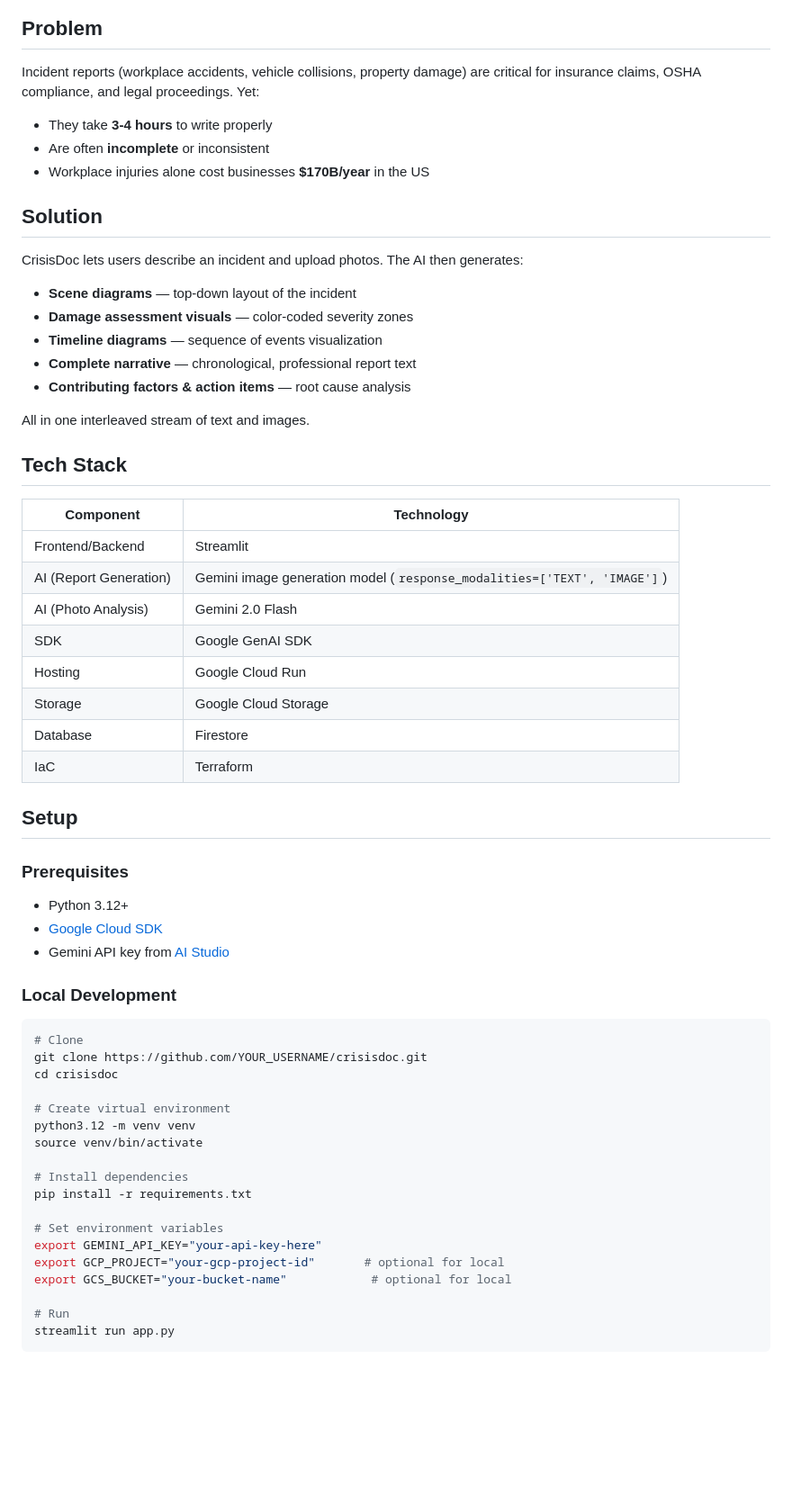
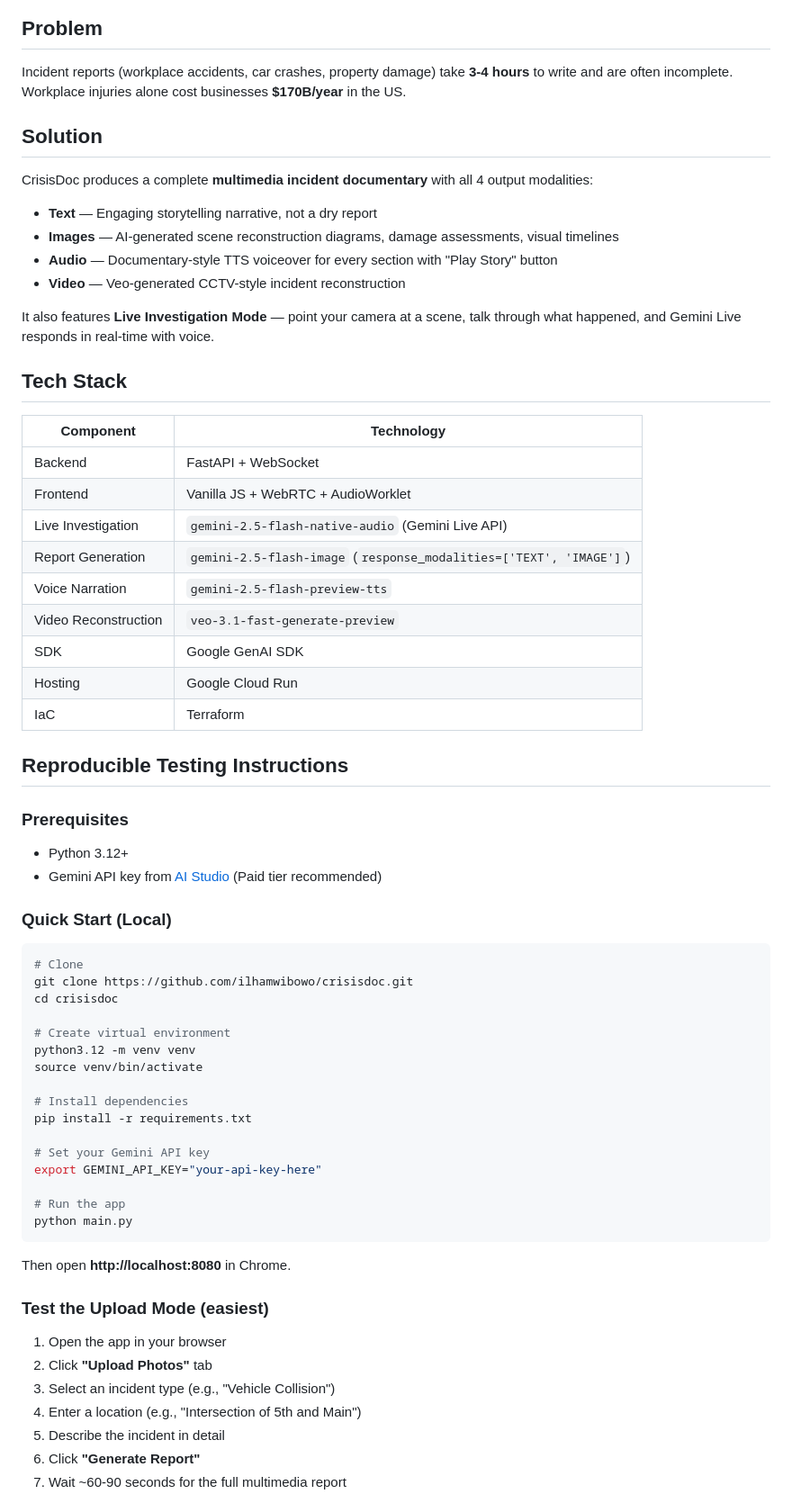
Before and after one commit to ilhamwibowo/crisisdoc, a Markdown page: README.md, the part around one of its changes. Shown at 90% size. Rendered like a GitHub page; blank space fills up the shorter version.

````diff
--- a/README.md
+++ b/README.md
@@ -8,47 +6,44 @@ CrisisDoc uses Google's Gemini AI to generate comprehensive incident reports wit
 
 ## Problem
 
-Incident reports (workplace accidents, vehicle collisions, property damage) are critical for insurance claims, OSHA compliance, and legal proceedings. Yet:
-- They take **3-4 hours** to write properly
-- Are often **incomplete** or inconsistent
-- Workplace injuries alone cost businesses **$170B/year** in the US
+Incident reports (workplace accidents, car crashes, property damage) take **3-4 hours** to write and are often incomplete. Workplace injuries alone cost businesses **$170B/year** in the US.
 
 ## Solution
 
-CrisisDoc lets users describe an incident and upload photos. The AI then generates:
-- **Scene diagrams** — top-down layout of the incident
-- **Damage assessment visuals** — color-coded severity zones
-- **Timeline diagrams** — sequence of events visualization
-- **Complete narrative** — chronological, professional report text
-- **Contributing factors & action items** — root cause analysis
+CrisisDoc produces a complete **multimedia incident documentary** with all 4 output modalities:
 
-All in one interleaved stream of text and images.
+- **Text** — Engaging storytelling narrative, not a dry report
+- **Images** — AI-generated scene reconstruction diagrams, damage assessments, visual timelines
+- **Audio** — Documentary-style TTS voiceover for every section with "Play Story" button
+- **Video** — Veo-generated CCTV-style incident reconstruction
+
+It also features **Live Investigation Mode** — point your camera at a scene, talk through what happened, and Gemini Live responds in real-time with voice.
 
 ## Tech Stack
 
 | Component | Technology |
 |-----------|-----------|
-| Frontend/Backend | Streamlit |
-| AI (Report Generation) | Gemini image generation model (`response_modalities=['TEXT', 'IMAGE']`) |
-| AI (Photo Analysis) | Gemini 2.0 Flash |
+| Backend | FastAPI + WebSocket |
+| Frontend | Vanilla JS + WebRTC + AudioWorklet |
+| Live Investigation | `gemini-2.5-flash-native-audio` (Gemini Live API) |
+| Report Generation | `gemini-2.5-flash-image` (`response_modalities=['TEXT', 'IMAGE']`) |
+| Voice Narration | `gemini-2.5-flash-preview-tts` |
+| Video Reconstruction | `veo-3.1-fast-generate-preview` |
 | SDK | Google GenAI SDK |
 | Hosting | Google Cloud Run |
-| Storage | Google Cloud Storage |
-| Database | Firestore |
 | IaC | Terraform |
 
-## Setup
+## Reproducible Testing Instructions
 
 ### Prerequisites
 - Python 3.12+
-- [Google Cloud SDK](https://cloud.google.com/sdk/docs/install)
-- Gemini API key from [AI Studio](https://aistudio.google.com)
+- Gemini API key from [AI Studio](https://aistudio.google.com/apikey) (Paid tier recommended)
 
-### Local Development
+### Quick Start (Local)
 
 ```bash
 # Clone
-git clone https://github.com/YOUR_USERNAME/crisisdoc.git
+git clone https://github.com/ilhamwibowo/crisisdoc.git
 cd crisisdoc
 
 # Create virtual environment
@@ -58,10 +53,22 @@ source venv/bin/activate
 # Install dependencies
 pip install -r requirements.txt
 
-# Set environment variables
+# Set your Gemini API key
 export GEMINI_API_KEY="your-api-key-here"
-export GCP_PROJECT="your-gcp-project-id"       # optional for local
-export GCS_BUCKET="your-bucket-name"            # optional for local
 
-# Run
-streamlit run app.py
+# Run the app
+python main.py
+```
+
+Then open **http://localhost:8080** in Chrome.
+
+### Test the Upload Mode (easiest)
+
+1. Open the app in your browser
+2. Click **"Upload Photos"** tab
+3. Select an incident type (e.g., "Vehicle Collision")
+4. Enter a location (e.g., "Intersection of 5th and Main")
+5. Describe the incident in detail
+6. Click **"Generate Report"**
+7. Wait ~60-90 seconds for the full multimedia report
+
````
Also changed, not shown: other parts of README.md (+55 -41 lines).
